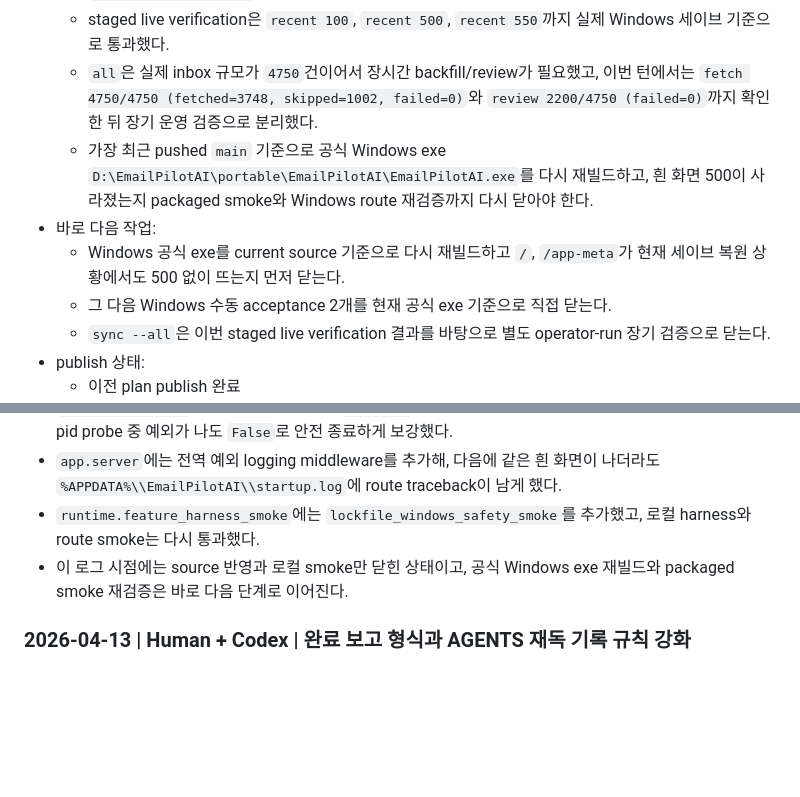
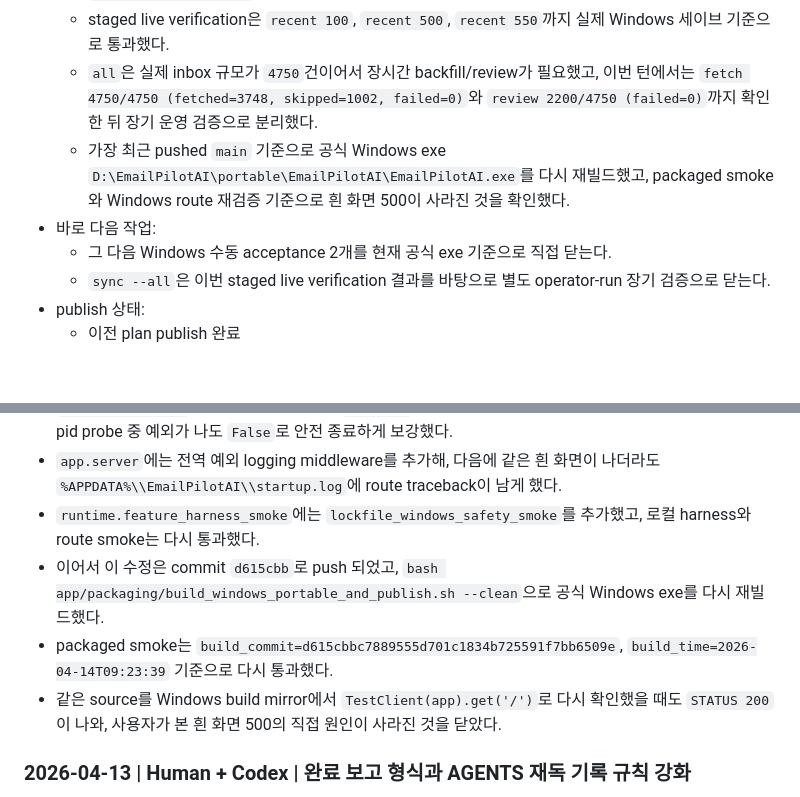
Before and after one commit to Nyan-SouthKorea/E-mail-pilot-ai, a Markdown page: docs/logbook.md, 2 parts joined by grey strips. Rendered like a GitHub page; blank space fills up the shorter version.

Commit message:
Record Windows route crash verification

```diff
--- a/docs/logbook.md
+++ b/docs/logbook.md
@@ -157,9 +157,8 @@
   - `runtime.feature_harness_smoke`에는 오래된 state DB를 현재 스키마로 승격하는 `schema_upgrade_smoke`를 추가했고, 로컬 자동 검증은 다시 통과했다.
   - staged live verification은 `recent 100`, `recent 500`, `recent 550`까지 실제 Windows 세이브 기준으로 통과했다.
   - `all`은 실제 inbox 규모가 `4750`건이어서 장시간 backfill/review가 필요했고, 이번 턴에서는 `fetch 4750/4750 (fetched=3748, skipped=1002, failed=0)`와 `review 2200/4750 (failed=0)`까지 확인한 뒤 장기 운영 검증으로 분리했다.
-  - 가장 최근 pushed `main` 기준으로 공식 Windows exe `D:\EmailPilotAI\portable\EmailPilotAI\EmailPilotAI.exe`를 다시 재빌드하고, 흰 화면 500이 사라졌는지 packaged smoke와 Windows route 재검증까지 다시 닫아야 한다.
+  - 가장 최근 pushed `main` 기준으로 공식 Windows exe `D:\EmailPilotAI\portable\EmailPilotAI\EmailPilotAI.exe`를 다시 재빌드했고, packaged smoke와 Windows route 재검증 기준으로 흰 화면 500이 사라진 것을 확인했다.
 - 바로 다음 작업:
-  - Windows 공식 exe를 current source 기준으로 다시 재빌드하고 `/`, `/app-meta`가 현재 세이브 복원 상황에서도 500 없이 뜨는지 먼저 닫는다.
   - 그 다음 Windows 수동 acceptance 2개를 현재 공식 exe 기준으로 직접 닫는다.
   - `sync --all`은 이번 staged live verification 결과를 바탕으로 별도 operator-run 장기 검증으로 닫는다.
 - publish 상태:
@@ -244,7 +243,9 @@
 - `runtime.lockfile`은 이제 Windows에서 `tasklist` 기반으로 local process 존재를 보수적으로 확인하고, pid probe 중 예외가 나도 `False`로 안전 종료하게 보강했다.
 - `app.server`에는 전역 예외 logging middleware를 추가해, 다음에 같은 흰 화면이 나더라도 `%APPDATA%\\EmailPilotAI\\startup.log`에 route traceback이 남게 했다.
 - `runtime.feature_harness_smoke`에는 `lockfile_windows_safety_smoke`를 추가했고, 로컬 harness와 route smoke는 다시 통과했다.
-- 이 로그 시점에는 source 반영과 로컬 smoke만 닫힌 상태이고, 공식 Windows exe 재빌드와 packaged smoke 재검증은 바로 다음 단계로 이어진다.
+- 이어서 이 수정은 commit `d615cbb`로 push 되었고, `bash app/packaging/build_windows_portable_and_publish.sh --clean`으로 공식 Windows exe를 다시 재빌드했다.
+- packaged smoke는 `build_commit=d615cbbc7889555d701c1834b725591f7bb6509e`, `build_time=2026-04-14T09:23:39` 기준으로 다시 통과했다.
+- 같은 source를 Windows build mirror에서 `TestClient(app).get('/')`로 다시 확인했을 때도 `STATUS 200`이 나와, 사용자가 본 흰 화면 500의 직접 원인이 사라진 것을 닫았다.
 
 ### 2026-04-13 | Human + Codex | 완료 보고 형식과 AGENTS 재독 기록 규칙 강화
 
```
Also changed, not shown: app/docs/logbook.md (+1 -1 lines), runtime/docs/logbook.md (+1 -0 lines).
